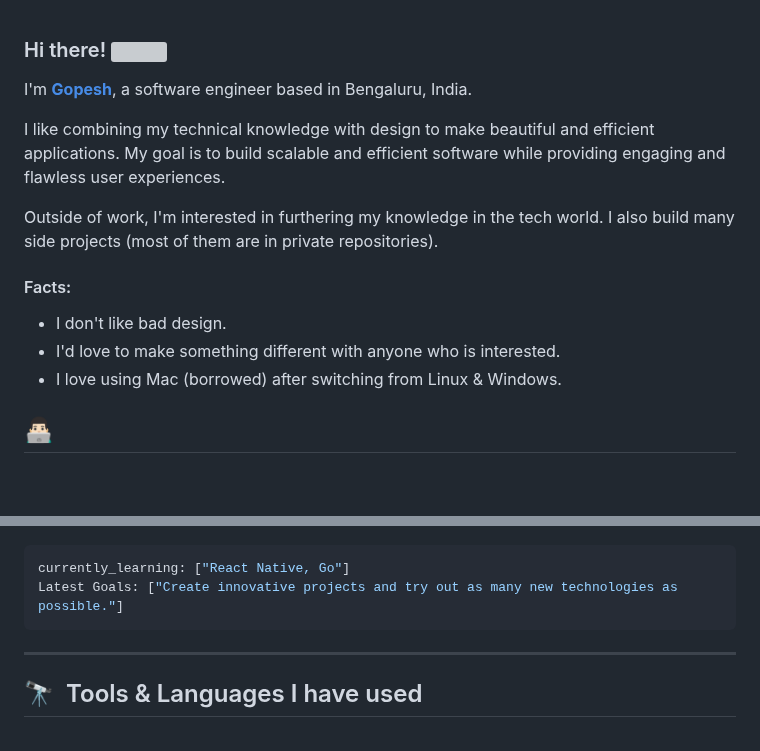
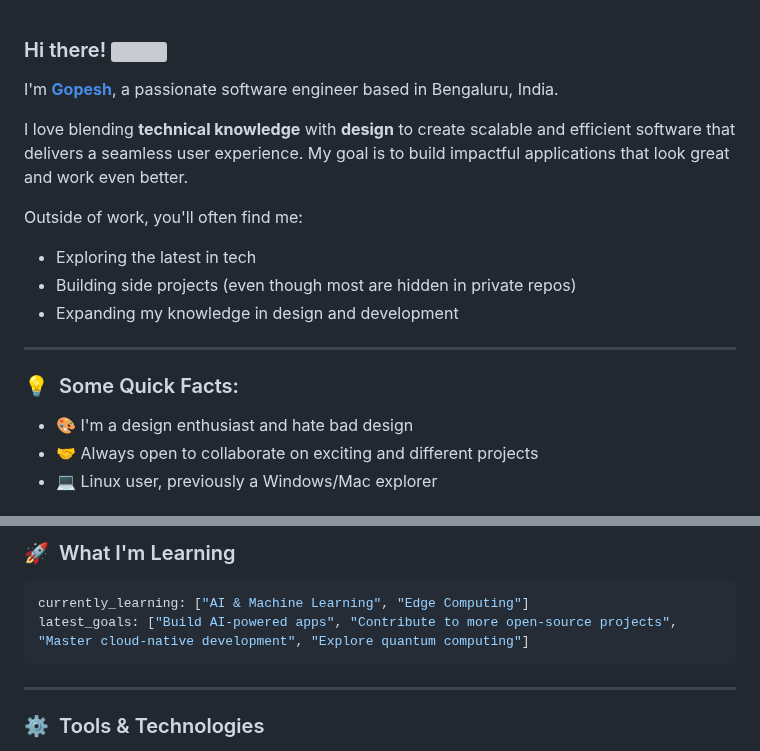
Before and after one commit to gopesh-code/gopesh-code, a Markdown page: README.md, 2 parts joined by grey strips. GitHub-like rendering; blank space fills up the shorter version; grey boxes are pictures that could not be loaded.

````diff
--- a/README.md
+++ b/README.md
@@ -1,15 +1,19 @@
+
 ### Hi there! <img src="https://emojis.slackmojis.com/emojis/images/1536351075/4594/blob-wave.gif" width="25"/>
 
-I'm [**Gopesh**](https://gopesh.live), a software engineer based in Bengaluru, India.
+I'm [**Gopesh**](https://gopesh.live), a passionate software engineer based in Bengaluru, India.
 
-I like combining my technical knowledge with design to make beautiful and efficient applications. My goal is to build scalable and efficient software while providing engaging and flawless user experiences.
+I love blending **technical knowledge** with **design** to create scalable and efficient software that delivers a seamless user experience. My goal is to build impactful applications that look great and work even better.
 
-Outside of work, I'm interested in furthering my knowledge in the tech world. I also build many side projects (most of them are in private repositories).
+Outside of work, you'll often find me:
+- Exploring the latest in tech
+- Building side projects (even though most are hidden in private repos)
+- Expanding my knowledge in design and development
 
-#### Facts:
-- I don't like bad design.
-- I'd love to make something different with anyone who is interested.
-- I love using Mac (borrowed) after switching from Linux & Windows.
+---
 
-## 👨🏻‍💻 &nbsp;
+### 💡 &nbsp;Some Quick Facts:
+- 🎨 I'm a design enthusiast and hate bad design
+- 🤝 Always open to collaborate on exciting and different projects
+- 💻 Linux user, previously a Windows/Mac explorer
 
@@ -21,21 +21,11 @@ Outside of work, I'm interested in furthering my knowledge in the tech world. I
 
-<!--
-<div align="center" style="text-align:center">
-    <a href="mailto:gopeshkumarpathak@gmail.com">
-        <img src="https://img.shields.io/badge/-Gmail-EA4335?style=for-the-badge&logo=Gmail&logoColor=white" alt="Email">
-    </a>
-    <a href="https://www.linkedin.com/in/gopeshkumarpathak/">
-        <img src="https://img.shields.io/badge/LinkedIn-0A66C2?style=for-the-badge&logo=linkedin&logoColor=white"
-            alt="Gopesh's LinkedIn">
-    </a>
- </div>
--->
+### 🚀 &nbsp;What I'm Learning
+```yaml
+currently_learning: ["AI & Machine Learning", "Edge Computing"]
+latest_goals: ["Build AI-powered apps", "Contribute to more open-source projects", "Master cloud-native development", "Explore quantum computing"]
+```
 
-```yaml
-currently_learning: ["React Native, Go"]
-Latest Goals: ["Create innovative projects and try out as many new technologies as possible."]
-```
-<hr>
+---
 
-<h2> 🔭 &nbsp;Tools & Languages I have used</h2>
+### ⚙️ &nbsp;Tools & Technologies
 <p align="center">
````
Also changed, not shown: other parts of README.md (+32 -23 lines).
